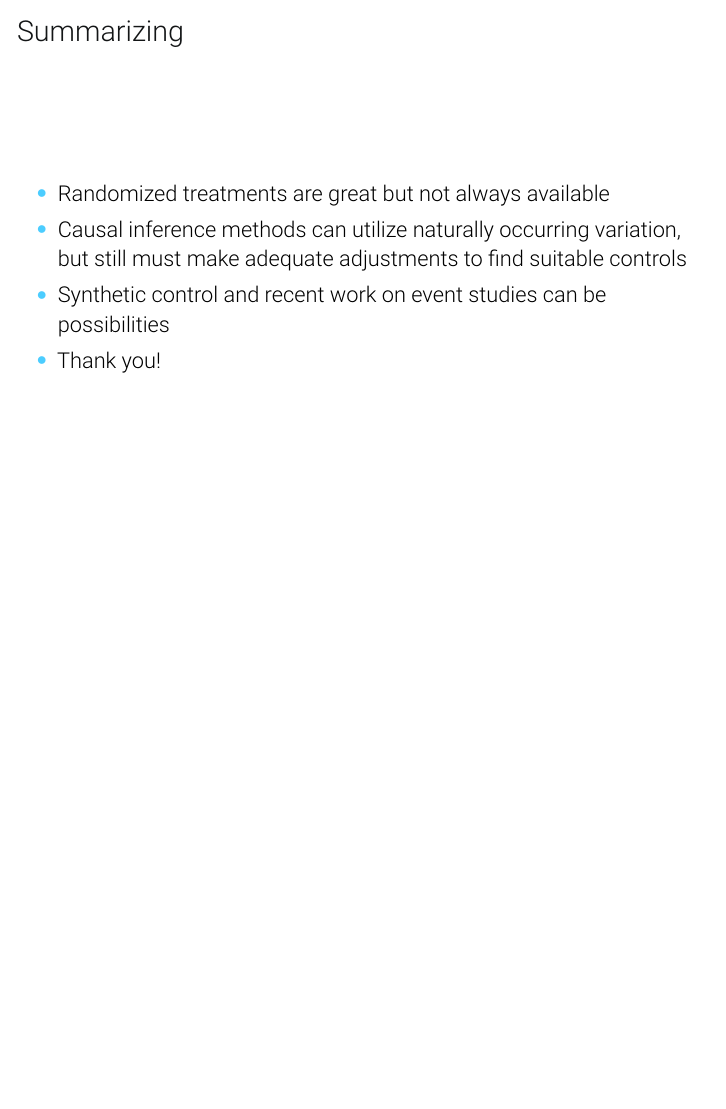
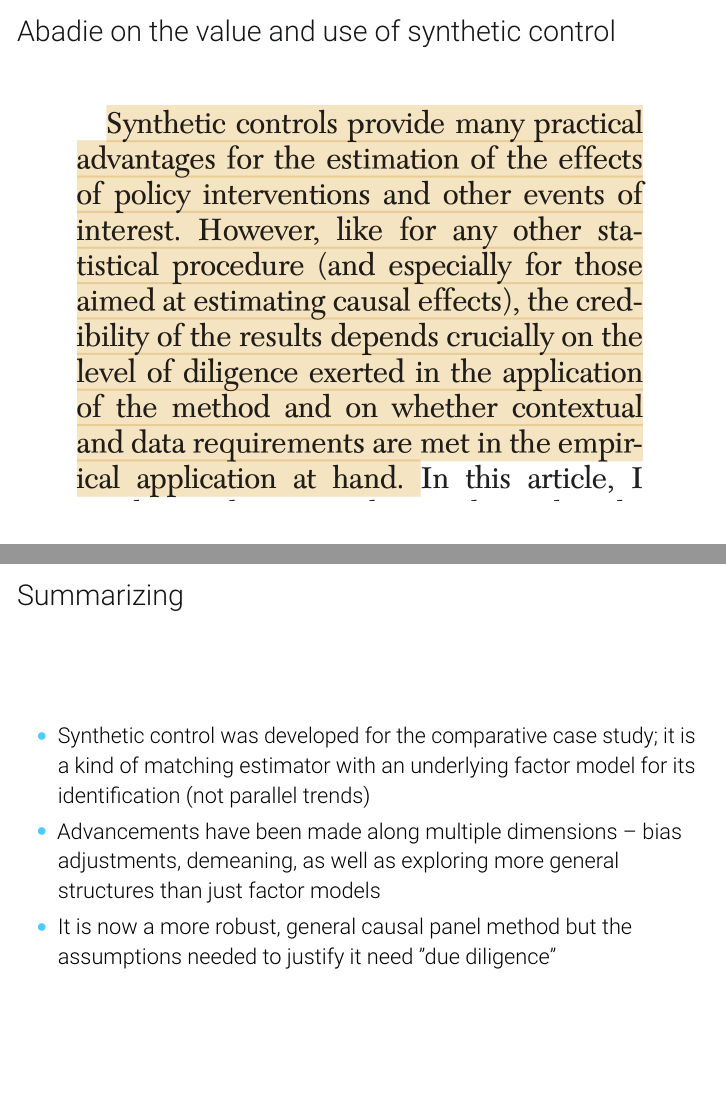
Before and after one commit to Mixtape-Sessions/Causal-Inference-3, LaTeX slides (Slides/Synthetic-Control.tex): page 293 of 293 before the commit and pages 293 and 294 of 295 after it, the two joined at a grey line, the shorter picture padded with empty space. Compiled offline with pdfLaTeX.

```diff
--- a/Slides/Synthetic-Control.tex
+++ b/Slides/Synthetic-Control.tex
@@ -3201,13 +3201,35 @@
 
 \section{Concluding remarks}
 
+
+\begin{frame}{Abadie on the value and use of synthetic control}
+
+	\begin{figure}
+	\includegraphics[scale=0.5]{./lecture_includes/abadie_quote.png}
+	\end{figure}
+
+\end{frame}
+
+
 \begin{frame}{Summarizing}
 
-\begin{itemize}
-\item Randomized treatments are great but not always available
-\item Causal inference methods can utilize naturally occurring variation, but still must make adequate adjustments to find suitable controls
-\item Synthetic control and recent work on event studies can be possibilities
-\item Thank you!
+
+\begin{itemize}
+
+\item Synthetic control was developed for the comparative case study; it is a kind of matching estimator with an underlying factor model for its identification (not parallel trends)
+\item Advancements have been made along multiple dimensions -- bias adjustments, demeaning, as well as exploring more general structures than just factor models
+\item It is now a more robust, general causal panel method but the assumptions needed to justify it need "due diligence"
+
+\end{itemize}
+
+\end{frame}
+
+\begin{frame}{Closing remark}
+
+\begin{itemize}
+\item Focus on the treatment assignment mechanisms carefully to help understand how unobserved time varying confounders may be threatening your results, pay close attention to issues around observable matching bias, remember the importance of the "long panel"
+\item Extrapolation based on the negative weighting should be done with the idea of bias reduction (augmented ridge), not simply for the purpose of fitting
+\item Good luck!
 
 \end{itemize}
 
```
Also changed, not shown: Labs/Texas/Do/.png (added), Labs/Texas/Do/sdid_trends1993.png (added), Labs/Texas/Do/sdid_weights1993.png (added), Readings/Chernozhukov et al conformal inference WP.pdf (added), Slides/lecture_includes/abadie_quote.png (added), Slides/Synthetic-Control.tex (2 more changed lines), 8 other files.
